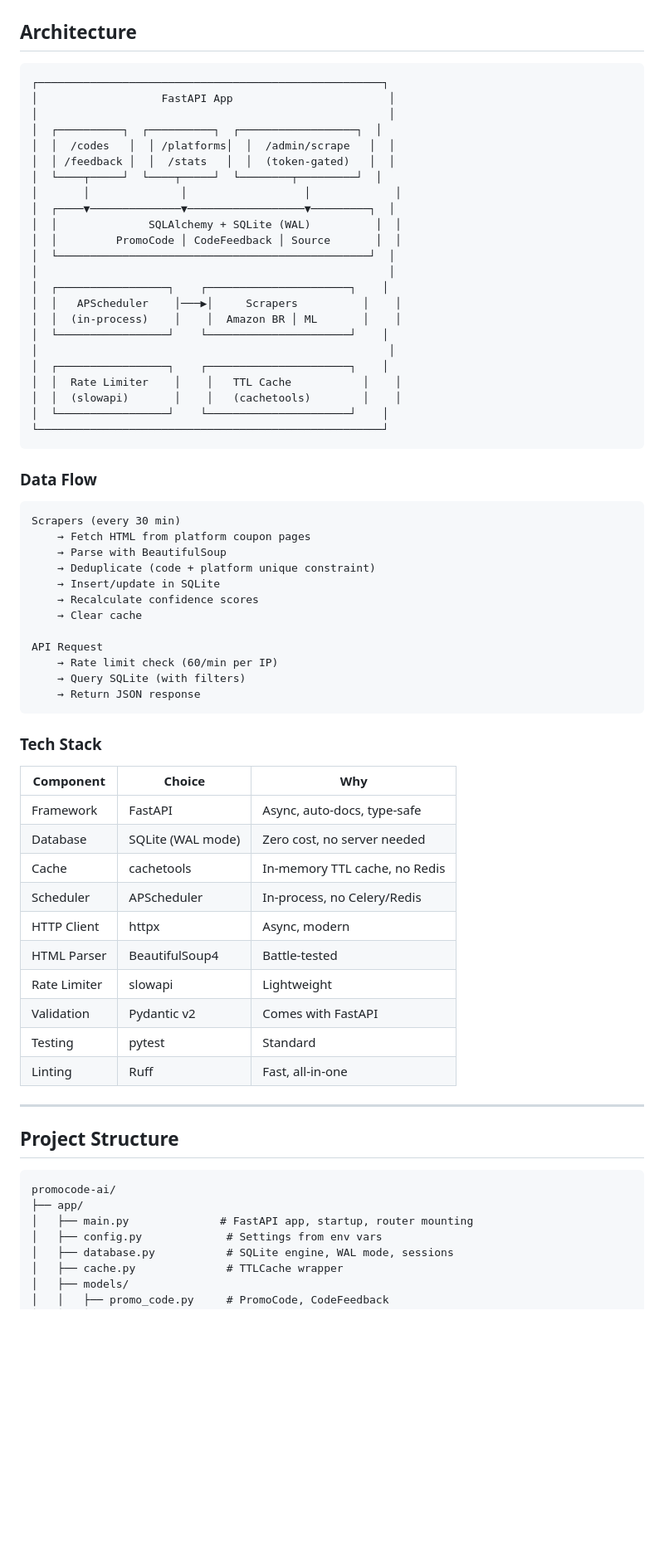
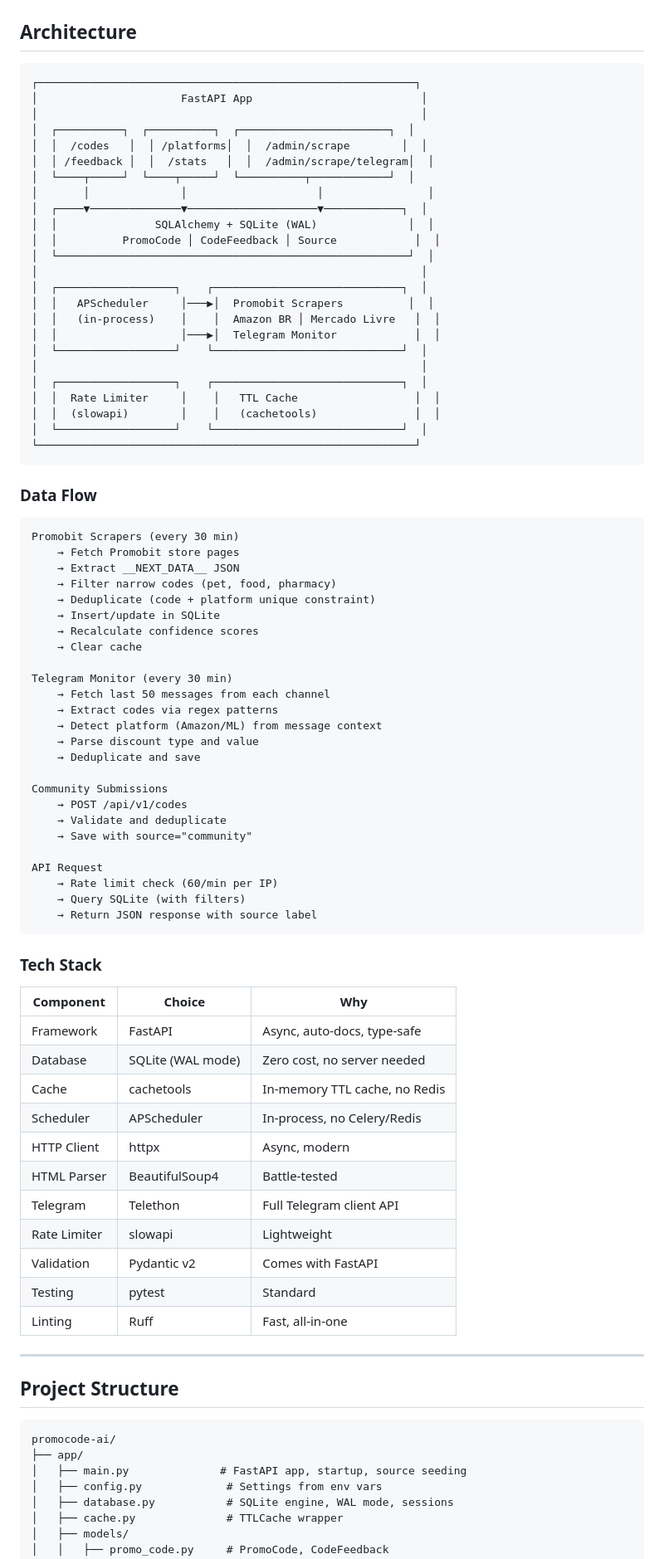
Before and after one commit to denisfloyd/promocode-bot, a Markdown page: README.md, the part around one of its changes. Shown at 83% size. GitHub-like rendering; blank space fills up the shorter version.

Commit message:
docs: update README with Telegram, community submissions, and source tracking

````diff
--- a/README.md
+++ b/README.md
@@ -311,46 +386,60 @@ confidence = (vote_score × 0.4) + (freshness × 0.3) + (source_reliability × 0
 ## Architecture
 
 ```
-┌─────────────────────────────────────────────────────┐
-│                   FastAPI App                        │
-│                                                      │
-│  ┌──────────┐  ┌──────────┐  ┌──────────────────┐  │
-│  │  /codes   │  │ /platforms│  │  /admin/scrape   │  │
-│  │ /feedback │  │  /stats   │  │  (token-gated)   │  │
-│  └────┬─────┘  └────┬─────┘  └────────┬─────────┘  │
-│       │              │                  │             │
-│  ┌────▼──────────────▼──────────────────▼─────────┐  │
-│  │              SQLAlchemy + SQLite (WAL)          │  │
-│  │         PromoCode │ CodeFeedback │ Source       │  │
-│  └────────────────────────────────────────────────┘  │
-│                                                      │
-│  ┌─────────────────┐    ┌──────────────────────┐    │
-│  │   APScheduler    │───▶│     Scrapers          │    │
-│  │  (in-process)    │    │  Amazon BR │ ML       │    │
-│  └─────────────────┘    └──────────────────────┘    │
-│                                                      │
-│  ┌─────────────────┐    ┌──────────────────────┐    │
-│  │  Rate Limiter    │    │   TTL Cache           │    │
-│  │  (slowapi)       │    │   (cachetools)        │    │
-│  └─────────────────┘    └──────────────────────┘    │
-└─────────────────────────────────────────────────────┘
+┌──────────────────────────────────────────────────────────┐
+│                      FastAPI App                          │
+│                                                           │
+│  ┌──────────┐  ┌──────────┐  ┌───────────────────────┐  │
+│  │  /codes   │  │ /platforms│  │  /admin/scrape        │  │
+│  │ /feedback │  │  /stats   │  │  /admin/scrape/telegram│  │
+│  └────┬─────┘  └────┬─────┘  └──────────┬────────────┘  │
+│       │              │                    │                │
+│  ┌────▼──────────────▼────────────────────▼────────────┐  │
+│  │               SQLAlchemy + SQLite (WAL)              │  │
+│  │          PromoCode │ CodeFeedback │ Source            │  │
+│  └──────────────────────────────────────────────────────┘  │
+│                                                           │
+│  ┌──────────────────┐    ┌─────────────────────────────┐  │
+│  │   APScheduler     │───▶│  Promobit Scrapers          │  │
+│  │   (in-process)    │    │  Amazon BR │ Mercado Livre   │  │
+│  │                   │───▶│  Telegram Monitor            │  │
+│  └──────────────────┘    └─────────────────────────────┘  │
+│                                                           │
+│  ┌──────────────────┐    ┌─────────────────────────────┐  │
+│  │  Rate Limiter     │    │   TTL Cache                  │  │
+│  │  (slowapi)        │    │   (cachetools)               │  │
+│  └──────────────────┘    └─────────────────────────────┘  │
+└──────────────────────────────────────────────────────────┘
 ```
 
 ### Data Flow
 
 ```
-Scrapers (every 30 min)
-    → Fetch HTML from platform coupon pages
-    → Parse with BeautifulSoup
+Promobit Scrapers (every 30 min)
+    → Fetch Promobit store pages
+    → Extract __NEXT_DATA__ JSON
+    → Filter narrow codes (pet, food, pharmacy)
     → Deduplicate (code + platform unique constraint)
     → Insert/update in SQLite
     → Recalculate confidence scores
     → Clear cache
 
+Telegram Monitor (every 30 min)
+    → Fetch last 50 messages from each channel
+    → Extract codes via regex patterns
+    → Detect platform (Amazon/ML) from message context
+    → Parse discount type and value
+    → Deduplicate and save
+
+Community Submissions
+    → POST /api/v1/codes
+    → Validate and deduplicate
+    → Save with source="community"
+
 API Request
     → Rate limit check (60/min per IP)
     → Query SQLite (with filters)
-    → Return JSON response
+    → Return JSON response with source label
 ```
 
 ### Tech Stack
@@ -363,6 +452,7 @@ API Request
 | Scheduler | APScheduler | In-process, no Celery/Redis |
 | HTTP Client | httpx | Async, modern |
 | HTML Parser | BeautifulSoup4 | Battle-tested |
+| Telegram | Telethon | Full Telegram client API |
 | Rate Limiter | slowapi | Lightweight |
 | Validation | Pydantic v2 | Comes with FastAPI |
 | Testing | pytest | Standard |
@@ -375,7 +465,7 @@ API Request
 ```
 promocode-ai/
 ├── app/
-│   ├── main.py              # FastAPI app, startup, router mounting
+│   ├── main.py              # FastAPI app, startup, source seeding
 │   ├── config.py             # Settings from env vars
 │   ├── database.py           # SQLite engine, WAL mode, sessions
 │   ├── cache.py              # TTLCache wrapper
````
Also changed, not shown: other parts of README.md (+127 -44 lines).
